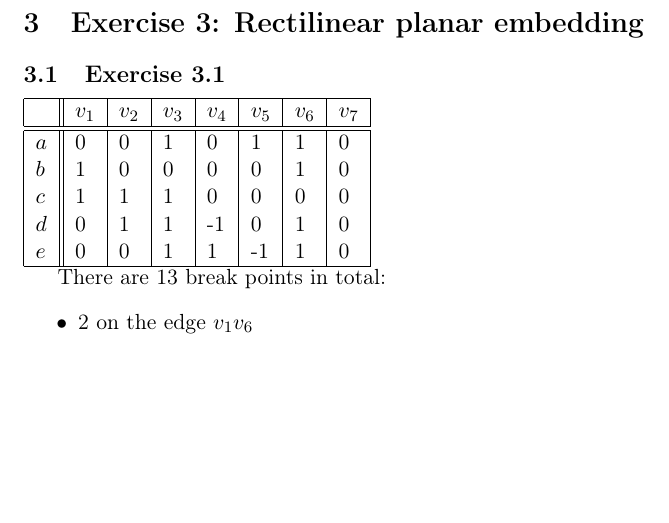
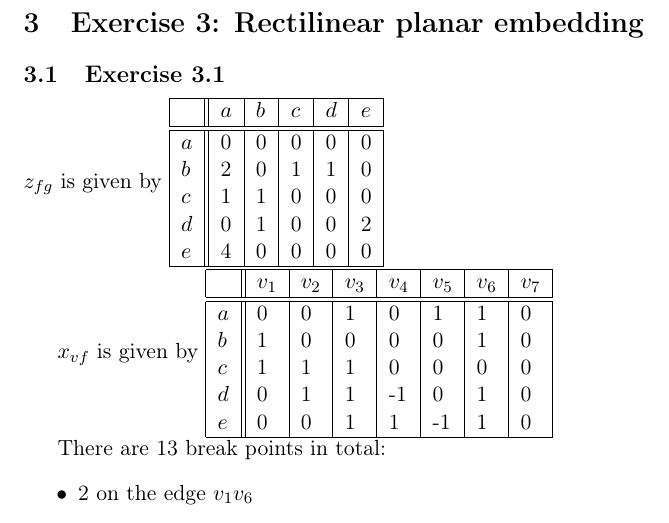
Before and after one commit to Eckankar/aad2013, a LaTeX problem sheet (assignment1/assignment1.tex): part of page 3 of 3, cut so that both start at the same text, the shorter picture padded with empty space. Compiled offline with pdfLaTeX.

Commit message:
3.1 done

```diff
--- a/assignment1/assignment1.tex
+++ b/assignment1/assignment1.tex
@@ -10,6 +10,7 @@
 \usetikzlibrary{shapes,arrows}
 \usepackage{tkz-graph}
 
+\usepackage{graphicx}
 \usepackage{hyperref}
 
 \title{Advanced Algorithms\\Assignment 1}
@@ -105,9 +106,22 @@ the cost function, which is the same as maximizing the negative cost-function.
 \section{Exercise 3: Rectilinear planar embedding}
 
 \subsection{Exercise 3.1}
-% TODO: z_{fg} table
+$z_{fg}$ is given by
+\begin{tabular}{|l||l|l|l|l|l|}
+    \hline
+     & $a$ & $b$ & $c$ & $d$ & $e$ \\
+    \hline
+    \hline
+    $a$ & 0 & 0 & 0 & 0 & 0 \\
+    $b$ & 2 & 0 & 1 & 1 & 0 \\
+    $c$ & 1 & 1 & 0 & 0 & 0 \\
+    $d$ & 0 & 1 & 0 & 0 & 2 \\
+    $e$ & 4 & 0 & 0 & 0 & 0 \\
+    \hline
+\end{tabular}
 
-% x_{vf} table
+
+$x_{vf}$ is given by
 \begin{tabular}{|l||l|l|l|l|l|l|l|}
     \hline
      & $v_1$ & $v_2$ & $v_3$ & $v_4$ & $v_5$ & $v_6$ & $v_7$ \\
```
Also changed, not shown: assignment1/images/rectilinear-2.jpg (added), assignment1/assignment1.tex (5 more changed lines).
